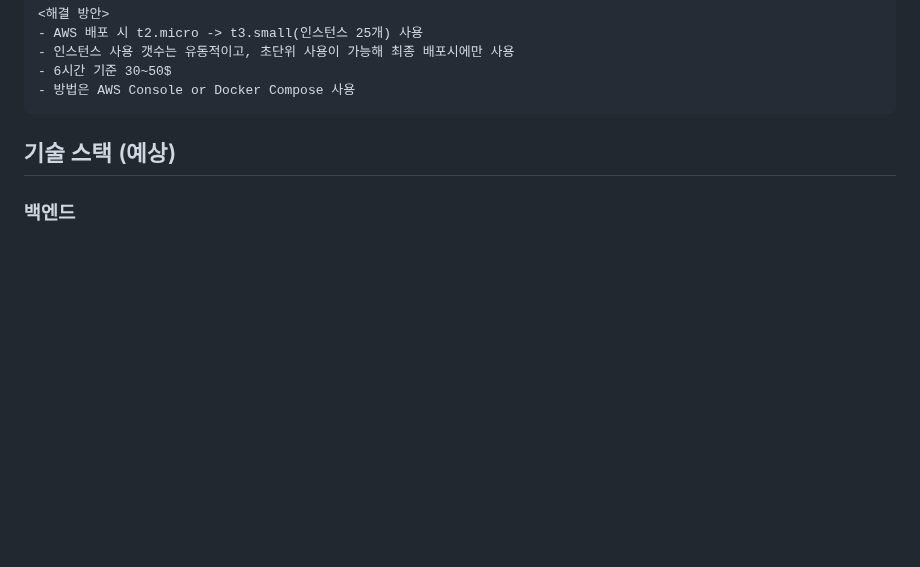
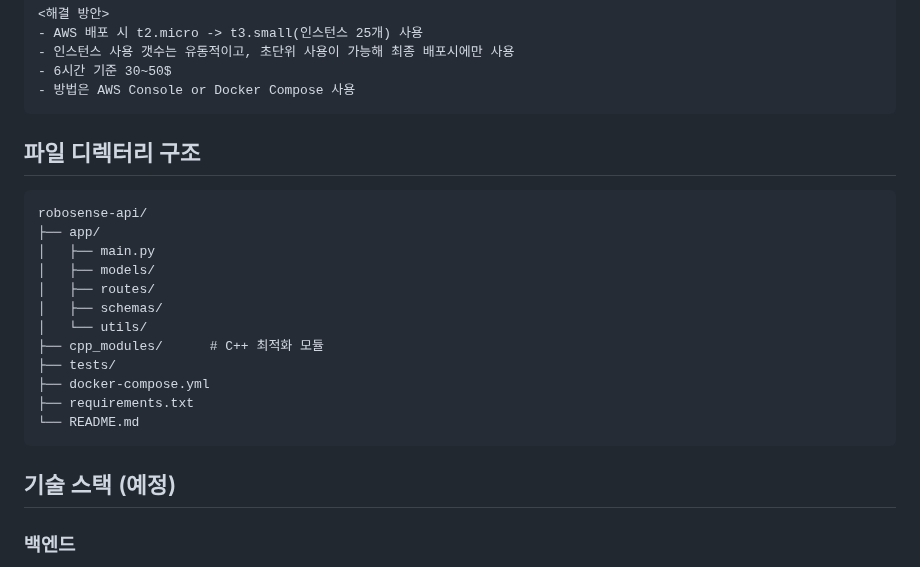
Before and after one commit to JeongGihun/Project_RoboSenseAPI, a Markdown page: ARCHITECTURE_v1.0.md, the part around the change. Rendered like a GitHub page; blank space fills up the shorter version.

````diff
--- a/ARCHITECTURE_v1.0.md
+++ b/ARCHITECTURE_v1.0.md
@@ -289,7 +289,23 @@ PostgreSQL에서는 인덱스명을 사용하지 않음. MySQL에서는 사용
 - 방법은 AWS Console or Docker Compose 사용
 ```
 
-## 기술 스택 (예상)
+## 파일 디렉터리 구조
+```
+robosense-api/
+├── app/
+│   ├── main.py
+│   ├── models/
+│   ├── routes/
+│   ├── schemas/
+│   └── utils/
+├── cpp_modules/      # C++ 최적화 모듈
+├── tests/
+├── docker-compose.yml
+├── requirements.txt
+└── README.md
+```
+
+## 기술 스택 (예정)
 ### 백엔드
 - FastAPI : 비동기 처리(동시 요청 처리), 타입 힌트 지원, 대중적
 - Uvicorn : FastAPI를 실행시켜주는 ASGI 서버
````
